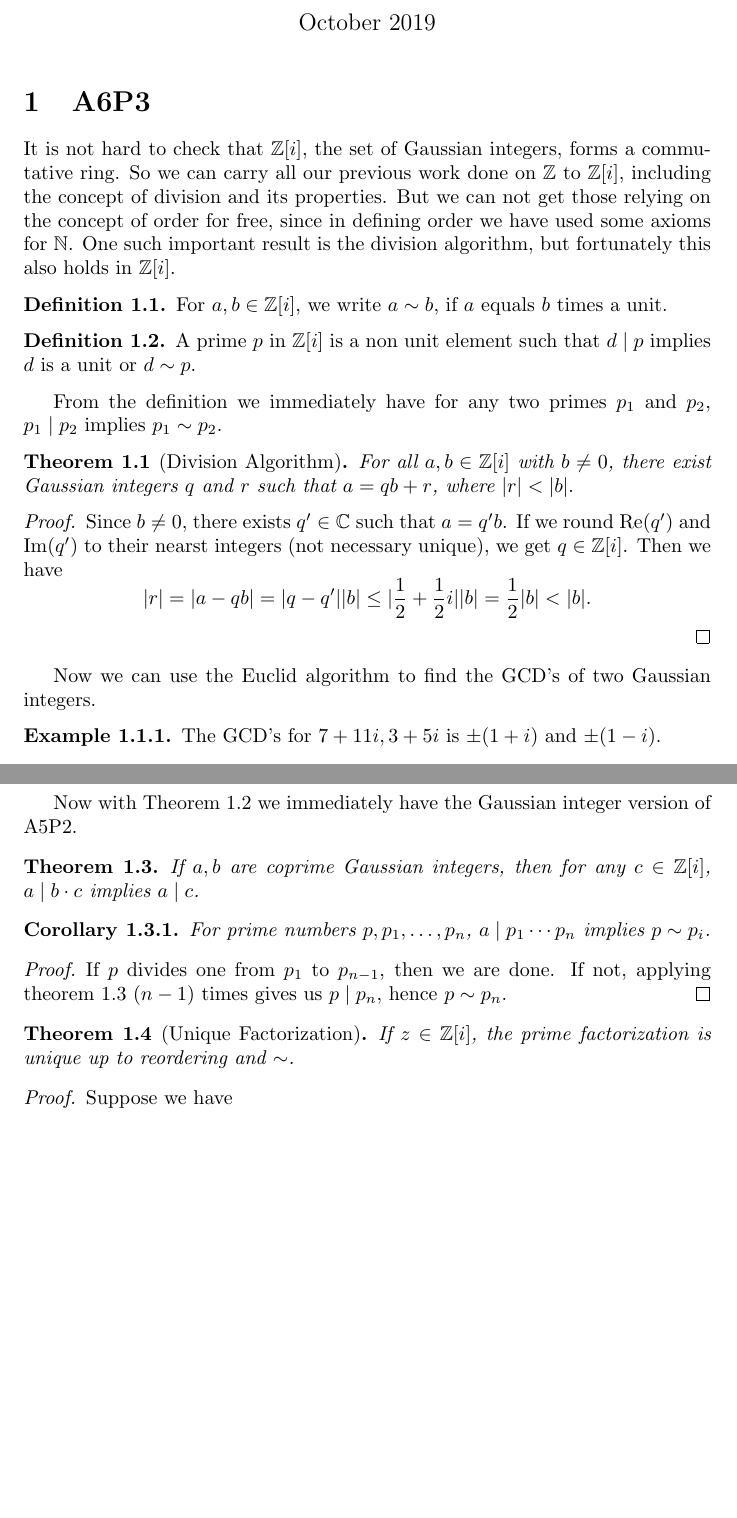
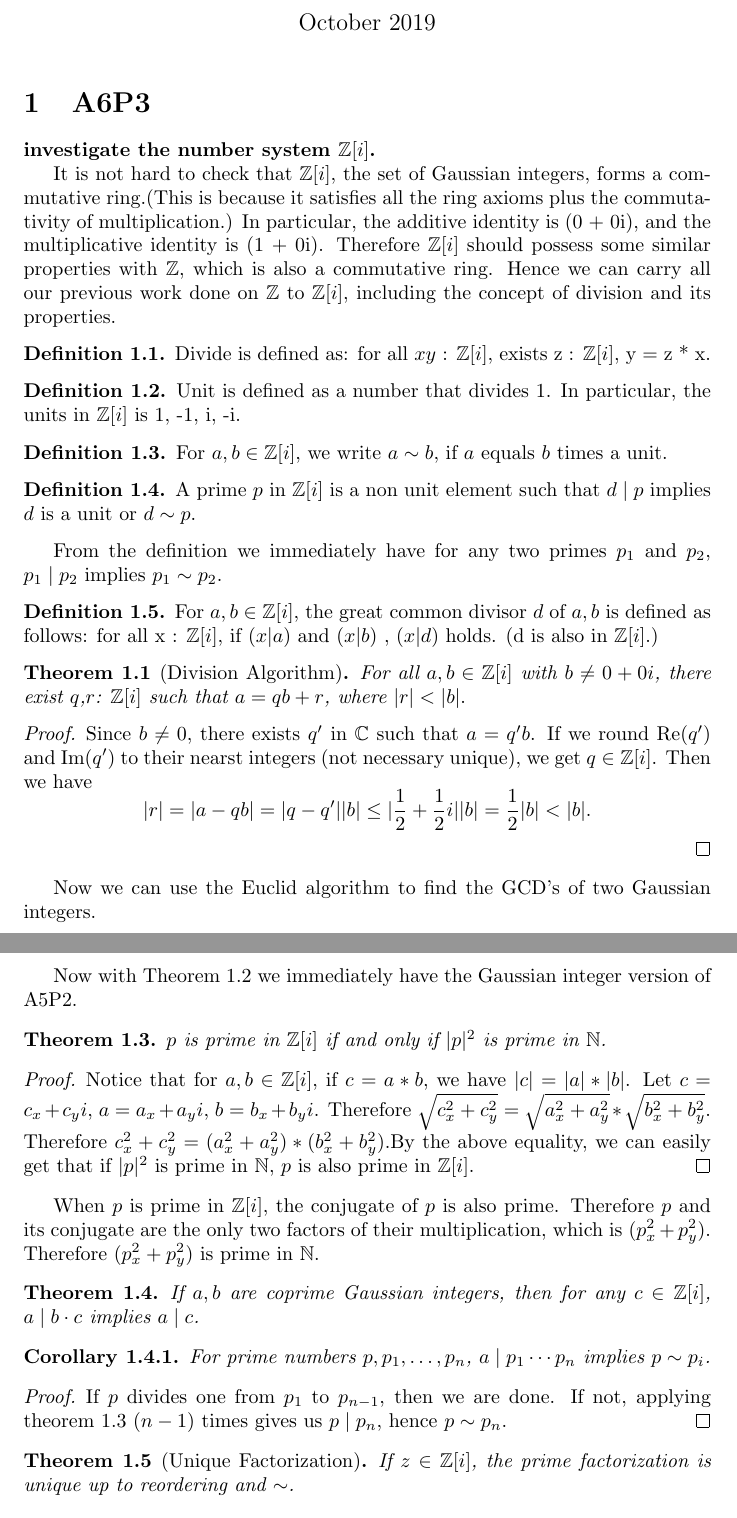
Before and after one commit to Tina-lab/MATH145, a LaTeX document (A6/A6.tex): two parts of pages 1 and 2 of 4 before the commit and two parts of pages 1 and 2 of 5 after it, joined at a grey line, cut so that both start at the same text, the shorter picture padded with empty space. Compiled offline with pdfLaTeX.

Commit message:
Update A6.tex
I added a few definitions and a new theorem for P3.

```diff
--- a/A6/A6.tex
+++ b/A6/A6.tex
@@ -21,21 +21,39 @@
 \maketitle
 
 \section{A6P3}
-It is not hard to check that $\mathbb{Z}[i]$, the set of Gaussian integers, forms a commutative ring. So we can carry all our previous work done on $\mathbb{Z}$ to $\mathbb{Z}[i]$, including the concept of division and its properties.  But we can not get those relying on the concept of order for free, since in defining order we have used some axioms for $\mathbb{N}$. One such important result is the division algorithm, but fortunately this also holds in $\mathbb{Z}[i]$.
+
+\textbf{investigate the number system $\mathbb{Z}[i]$.}
+
+It is not hard to check that $\mathbb{Z}[i]$, the set of Gaussian integers, forms a commutative ring.(This is because it satisfies all the ring axioms plus the commutativity of multiplication.) In particular, the additive identity is (0 + 0i), and the multiplicative identity is (1 + 0i). Therefore $\mathbb{Z}[i]$ should possess some similar properties with $\mathbb{Z}$, which is also a commutative ring. Hence we can carry all our previous work done on $\mathbb{Z}$ to $\mathbb{Z}[i]$, including the concept of division and its properties.
+
+\begin{definition}
+Divide is defined as: for all $x y$ : $\mathbb{Z}[i]$, exists z : $\mathbb{Z}[i]$, y = z * x.
+\end{definition}
+
+\begin{definition}
+Unit is defined as a number that divides 1. In particular, the units in $\mathbb{Z}[i]$ is 1, -1, i, -i.
+\end{definition}
 
 \begin{definition}
 For $a,b \in \mathbb{Z}[i]$, we write $a \sim b$, if $a$ equals $b$ times a unit.
 \end{definition}
+
 \begin{definition}
 A prime $p$ in $\mathbb{Z}[i]$ is a non unit element such that $d\mid p$ implies $d$ is a unit or $d \sim p$.
 \end{definition}
 From the definition we immediately have for any two primes $p_1$ and $p_2$, $p_1 \mid p_2$ implies $p_1 \sim p_2$.
+
+\begin{definition}
+For $a,b \in \mathbb{Z}[i]$, the great common divisor $d$ of $a, b$ is defined as follows:
+for all x : $\mathbb{Z}[i]$, if $(x | a)$ and $(x | b)$ , $(x | d)$ holds. (d is also in $\mathbb{Z}[i]$.)
+\end{definition}
+
 \begin{theorem}[Division Algorithm]
-For all $a,b \in \mathbb{Z}[i]$ with $b \not = 0$, there exist Gaussian integers $q$ and $r$ such that $a = qb+r$, where $\vert r \vert < \vert b \vert.$
+For all $a,b \in \mathbb{Z}[i]$ with $b \not = 0 + 0i$, there exist $q$,$r$: $\mathbb{Z}[i]$  such that $a = qb+r$, where $\vert r \vert < \vert b \vert.$
 \end{theorem}
 
 \begin{proof}
-Since $b \not = 0$, there exists $q' \in \mathbb{C}$ such that $a = q'b$. If we round $\operatorname{Re}(q')$ and $\operatorname{Im}(q')$ to their nearst integers (not necessary unique), we get $q \in \mathbb{Z}[i]$. Then we have
+Since $b \not = 0$, there exists $q'$ in  $\mathbb{C}$ such that $a = q'b$. If we round $\operatorname{Re}(q')$ and $\operatorname{Im}(q')$ to their nearst integers (not necessary unique), we get $q \in \mathbb{Z}[i]$. Then we have
 $$\vert r \vert = \vert a - qb \vert  = \vert q - q' \vert \vert b \vert \leq \vert \frac{1}{2}+\frac{1}{2}i\vert\vert b\vert = \frac{1}{2}\vert b \vert < \vert b \vert.$$
 \end{proof}
 
@@ -63,6 +81,20 @@ Let $S=\{ax+by\mid x,y\in \mathbb{Z}[i]\}$. Suppose $m$ is an element in $S$ wit
 \end{proof}
 
 Now with Theorem 1.2 we immediately have the Gaussian integer version of A5P2.
+
+\begin{theorem}
+$p$ is prime in $\mathbb{Z}[i]$ if and only if $|p|^2$ is prime in $\mathbb{N}$.
+\end{theorem}
+
+\begin{proof}
+Notice that for $a,b \in \mathbb{Z}[i]$, if $c = a*b$, we have $|c|= |a| * |b|$.
+Let $c= c_x + c_yi$, $a= a_x + a_yi$, $b= b_x + b_yi$.
+Therefore $\sqrt{c_x^2 + c_y^2}= \sqrt{a_x^2 + a_y^2}*\sqrt{b_x^2 + b_y^2}$. Therefore $c_x^2 + c_y^2= (a_x^2 + a_y^2)*(b_x^2 + b_y^2)$.By the above equality, we can easily get that if $|p|^2$ is prime in $\mathbb{N}$, $p$ is also prime in
+$\mathbb{Z}[i]$.
+\end{proof}
+When $p$ is prime in $\mathbb{Z}[i]$, the conjugate of $p$ is also prime. Therefore $p$ and its conjugate are the only two factors of their multiplication, which is
+$(p_x^2 + p_y^2)$. Therefore $(p_x^2 + p_y^2)$ is prime in $\mathbb{N}$.
+
 \begin{theorem}
 If $a, b$ are coprime Gaussian integers, then for any $c \in \mathbb{Z}[i]$, $a\mid b\cdot c$ implies $a\mid c$.
 \end{theorem}
```
